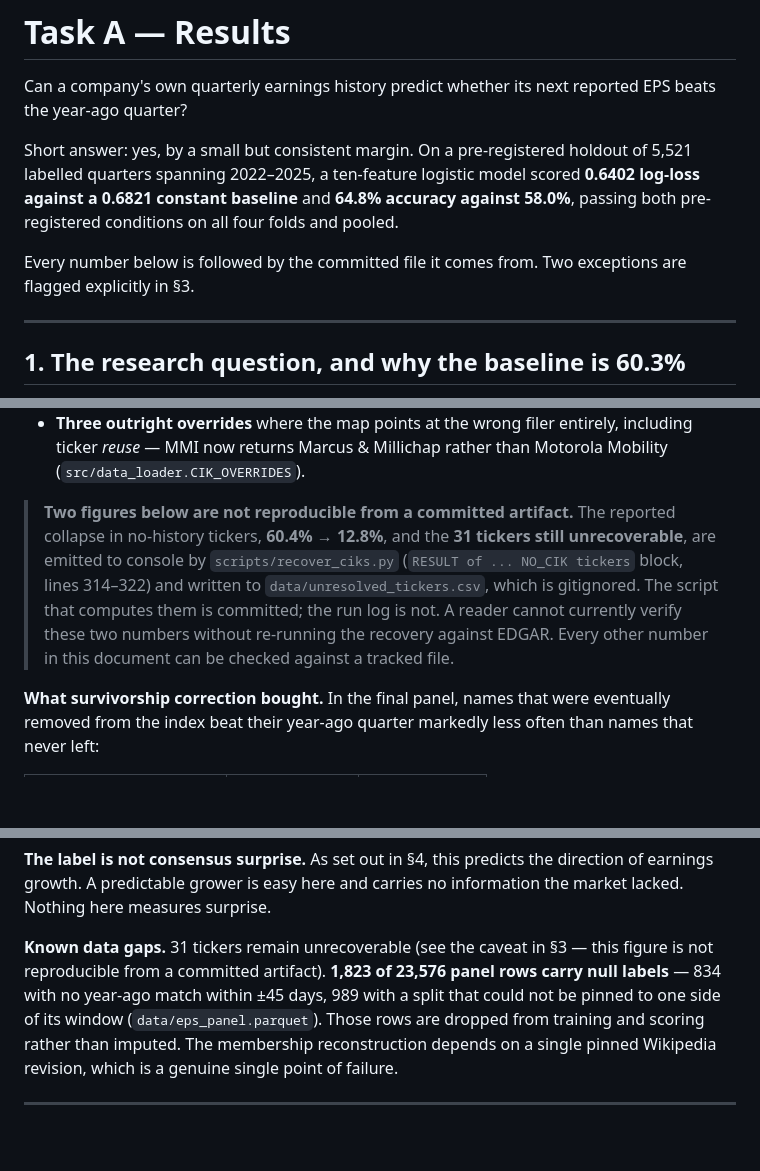
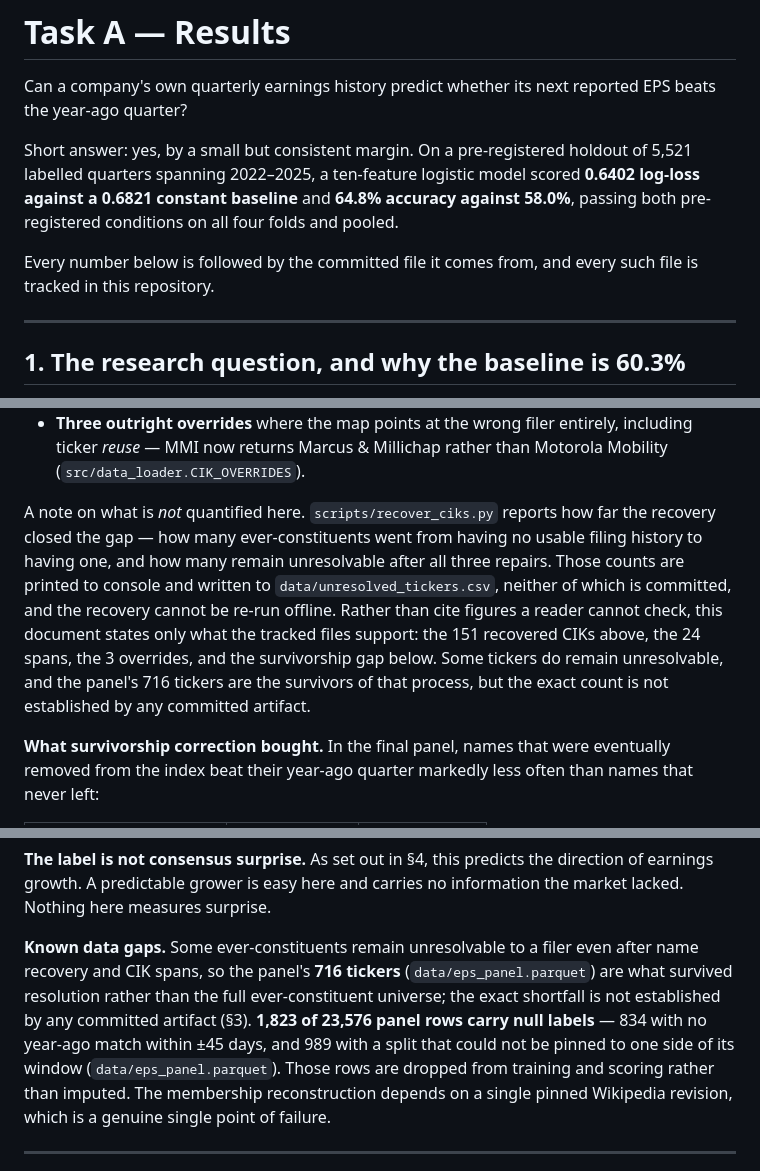
Before and after one commit to hallohallo2010-cmd/Ai-Portofolio-Longterm-analysis, a Markdown page: RESULTS.md, 3 parts joined by grey strips. Rendered like a GitHub page; blank space fills up the shorter version.

Commit message:
Drop the two unverifiable figures from RESULTS.md
The recovery outputs could not be committed: data/unresolved_tickers.csv and
the recover_ciks.py console log do not exist anywhere on disk. This
container was cloned fresh from git, so only tracked files are present, and
those artifacts were produced in an earlier session on another machine and
were never tracked.

Re-running the recovery was not possible without two things outside this
change's scope. src/data_loader.py still carries the REPLACE_ME contact
placeholder, and sec_headers() aborts on it, so a run would require a real
address in the outbound SEC User-Agent header. Separately, the script
downloads SEC's live cik-lookup-data.txt and probes company_tickers.json, a
list of CURRENT registrants; a 2026 run need not reproduce the earlier one,
and a committed log that disagreed with the document's prose would be worse
than no log.

So the two figures those artifacts carried -- the 60.4% -> 12.8% collapse
in no-history tickers, and the 31 still-unrecoverable tickers -- are
removed rather than cited. Section 3 now states plainly what the recovery
script measures, that its counts are not committed and cannot be
regenerated offline, and that the document therefore restricts itself to
what tracked files support. Section 8 keeps the limitation without the
number: the panel's 716 tickers are what survived resolution rather than
the full ever-constituent universe, with the shortfall marked as not
established by any committed artifact.

Nothing the survivorship argument rests on is affected. The 151 recovered
CIKs and their match-kind breakdown, the 24 date-ranged spans, the 3
overrides, the 2 rejected name matches and the 61.7% vs 54.8% label-rate
gap all remain, each from a tracked file.

Both blockquote caveats are gone and the opening no longer promises
exceptions, because there are none left: every number in the document now
cites a file tracked in this repository. No .gitignore change was made,
since there are no files to track.

Co-Authored-By: Claude Opus 5 <noreply@anthropic.com>
Claude-Session: https://claude.ai/code/session_01M8iUHVSsBrkhWACzMQfij1

```diff
--- a/RESULTS.md
+++ b/RESULTS.md
@@ -9,8 +9,8 @@ model scored **0.6402 log-loss against a 0.6821 constant baseline** and
 **64.8% accuracy against 58.0%**, passing both pre-registered conditions on
 all four folds and pooled.
 
-Every number below is followed by the committed file it comes from. Two
-exceptions are flagged explicitly in §3.
+Every number below is followed by the committed file it comes from, and every
+such file is tracked in this repository.
 
 ---
 
@@ -141,15 +141,17 @@ Three repairs, all committed:
   entirely, including ticker *reuse* — MMI now returns Marcus & Millichap
   rather than Motorola Mobility (`src/data_loader.CIK_OVERRIDES`).
 
-> **Two figures below are not reproducible from a committed artifact.** The
-> reported collapse in no-history tickers, **60.4% → 12.8%**, and the **31
-> tickers still unrecoverable**, are emitted to console by
-> `scripts/recover_ciks.py` (`RESULT of ... NO_CIK tickers` block, lines
-> 314–322) and written to `data/unresolved_tickers.csv`, which is gitignored.
-> The script that computes them is committed; the run log is not. A reader
-> cannot currently verify these two numbers without re-running the recovery
-> against EDGAR. Every other number in this document can be checked against a
-> tracked file.
+A note on what is *not* quantified here. `scripts/recover_ciks.py` reports how
+far the recovery closed the gap — how many ever-constituents went from having
+no usable filing history to having one, and how many remain unresolvable after
+all three repairs. Those counts are printed to console and written to
+`data/unresolved_tickers.csv`, neither of which is committed, and the recovery
+cannot be re-run offline. Rather than cite figures a reader cannot check, this
+document states only what the tracked files support: the 151 recovered CIKs
+above, the 24 spans, the 3 overrides, and the survivorship gap below. Some
+tickers do remain unresolvable, and the panel's 716 tickers are the survivors
+of that process, but the exact count is not established by any committed
+artifact.
 
 **What survivorship correction bought.** In the final panel, names that were
 eventually removed from the index beat their year-ago quarter markedly less
@@ -389,10 +391,13 @@ This is why log-loss was pre-registered as primary
 direction of earnings growth. A predictable grower is easy here and carries no
 information the market lacked. Nothing here measures surprise.
 
-**Known data gaps.** 31 tickers remain unrecoverable (see the caveat in §3 —
-this figure is not reproducible from a committed artifact). **1,823 of 23,576
-panel rows carry null labels** — 834 with no year-ago match within ±45 days,
-989 with a split that could not be pinned to one side of its window
+**Known data gaps.** Some ever-constituents remain unresolvable to a filer even
+after name recovery and CIK spans, so the panel's **716 tickers**
+(`data/eps_panel.parquet`) are what survived resolution rather than the full
+ever-constituent universe; the exact shortfall is not established by any
+committed artifact (§3). **1,823 of 23,576 panel rows carry null labels** —
+834 with no year-ago match within ±45 days, and 989 with a split that could not
+be pinned to one side of its window
 (`data/eps_panel.parquet`). Those rows are dropped from training and scoring
 rather than imputed. The membership reconstruction depends on a single pinned
 Wikipedia revision, which is a genuine single point of failure.
```
